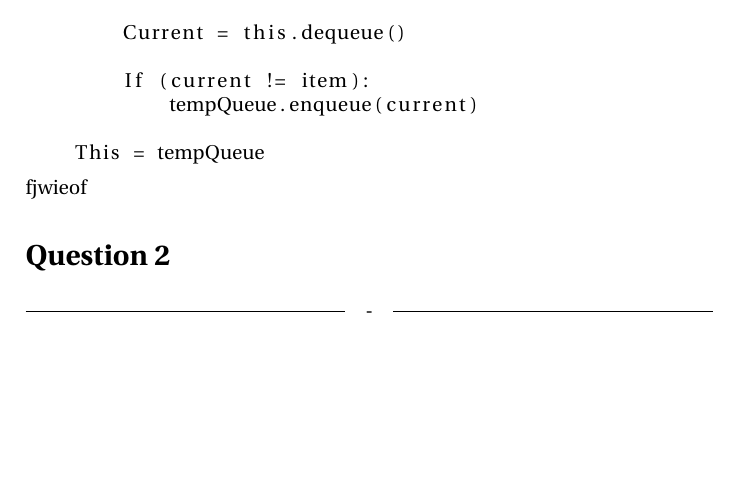
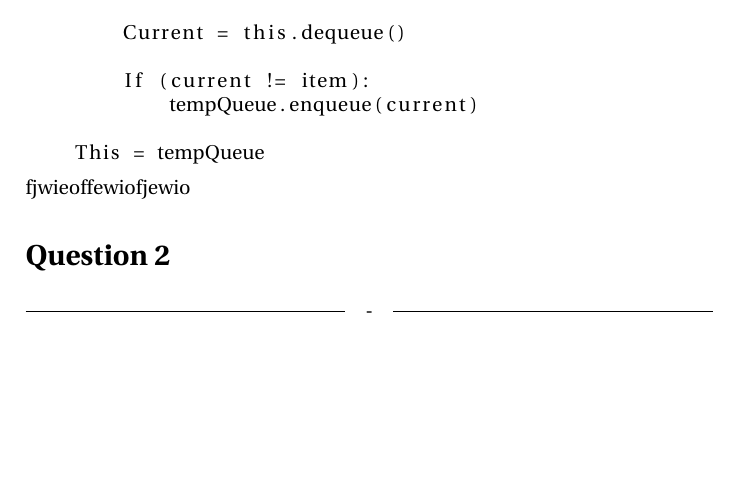
Before and after one commit to edibegovic/ADS, a LaTeX document (Catenable Queues/CatenableQueues.tex): part of the page, cut so that both start at the same text. Compiled offline with pdfLaTeX.

```diff
--- a/Catenable Queues/CatenableQueues.tex
+++ b/Catenable Queues/CatenableQueues.tex
@@ -38,7 +38,7 @@
     This = tempQueue
 
 \end{lstlisting}
-fjwieof
+fjwieoffewiofjewio
 
 \section*{Question 2}
 \headline{-} \ \\
```
Also changed, not shown: Catenable Queues/CatenableQueues.pdf (deleted).
